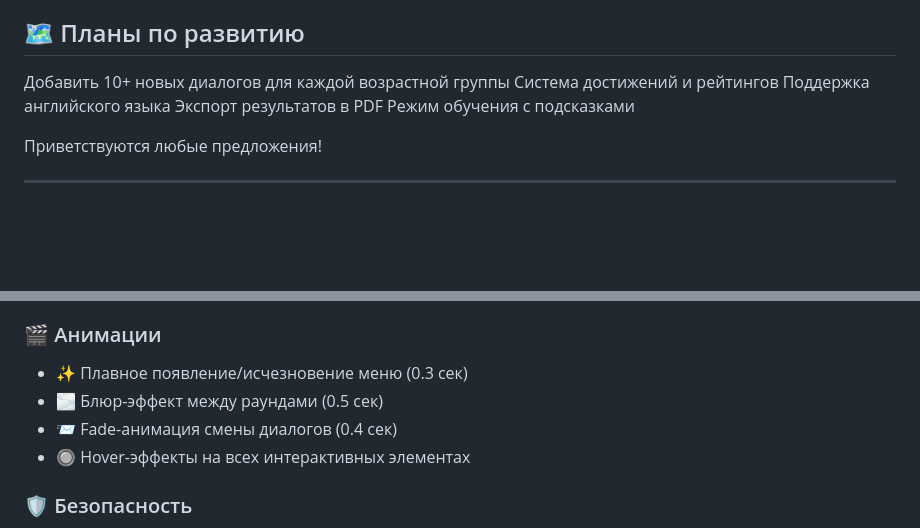
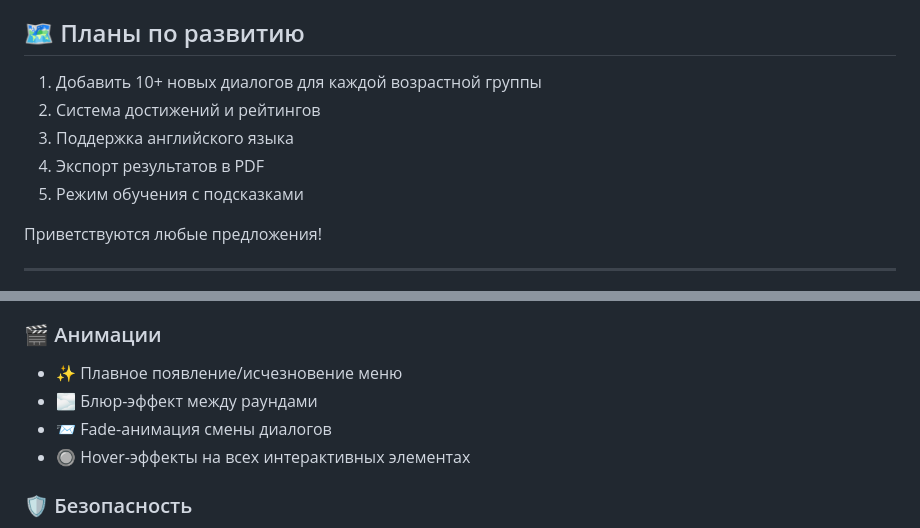
Before and after one commit to cantevenexist/stopscam, a Markdown page: README.md, 2 parts joined by grey strips. Rendered like a GitHub page; blank space fills up the shorter version.

```diff
--- a/README.md
+++ b/README.md
@@ -37,11 +37,11 @@
 
 ## 🗺️ Планы по развитию
 
-Добавить 10+ новых диалогов для каждой возрастной группы
-Система достижений и рейтингов
-Поддержка английского языка
-Экспорт результатов в PDF
-Режим обучения с подсказками
+1. Добавить 10+ новых диалогов для каждой возрастной группы
+2. Система достижений и рейтингов
+3. Поддержка английского языка
+4. Экспорт результатов в PDF
+5. Режим обучения с подсказками
 
 Приветствуются любые предложения!
 
@@ -97,9 +97,9 @@
 - **Минималистичный интерфейс** — без лишних элементов, фокус на контенте
 
 ### 🎬 Анимации
-- ✨ Плавное появление/исчезновение меню (0.3 сек)
-- 🌫️ Блюр-эффект между раундами (0.5 сек)
-- 📨 Fade-анимация смены диалогов (0.4 сек)
+- ✨ Плавное появление/исчезновение меню
+- 🌫️ Блюр-эффект между раундами
+- 📨 Fade-анимация смены диалогов
 - 🔘 Hover-эффекты на всех интерактивных элементах
 
 ### 🛡️ Безопасность
```
